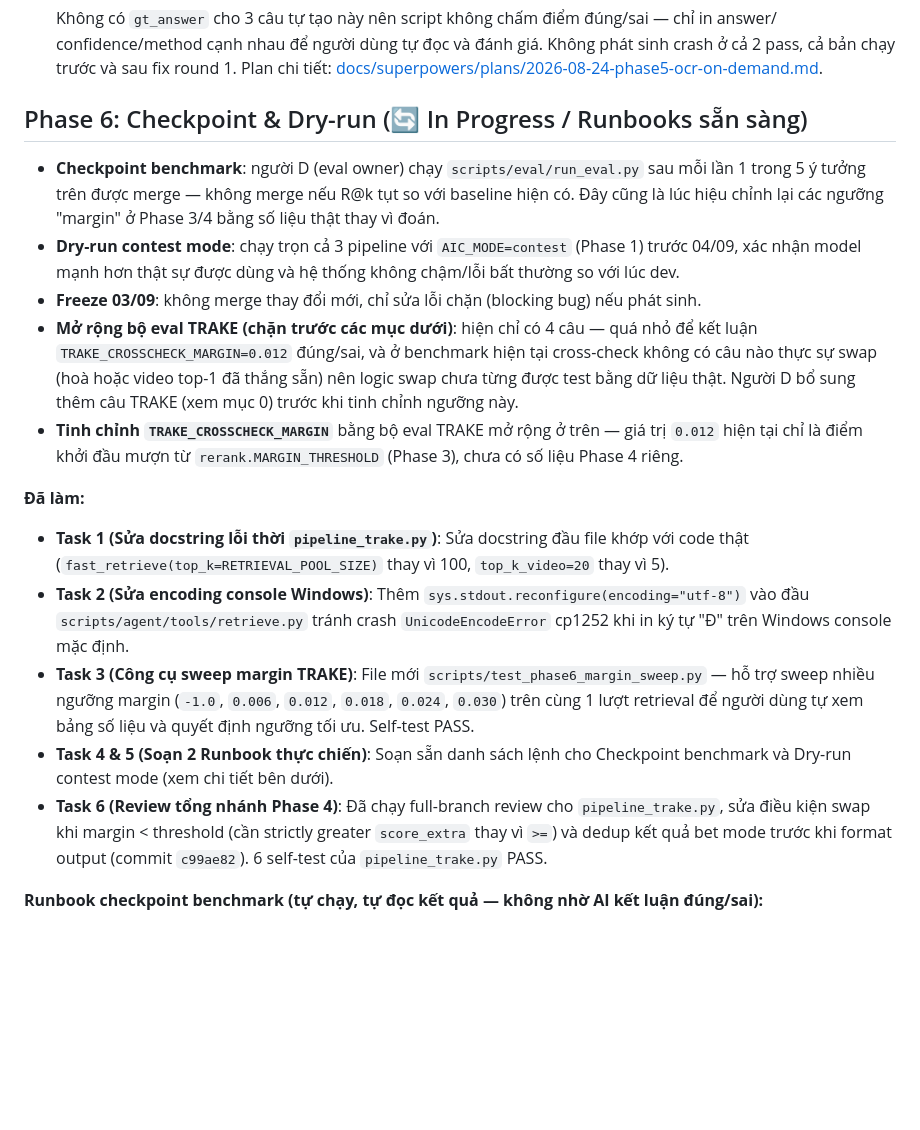
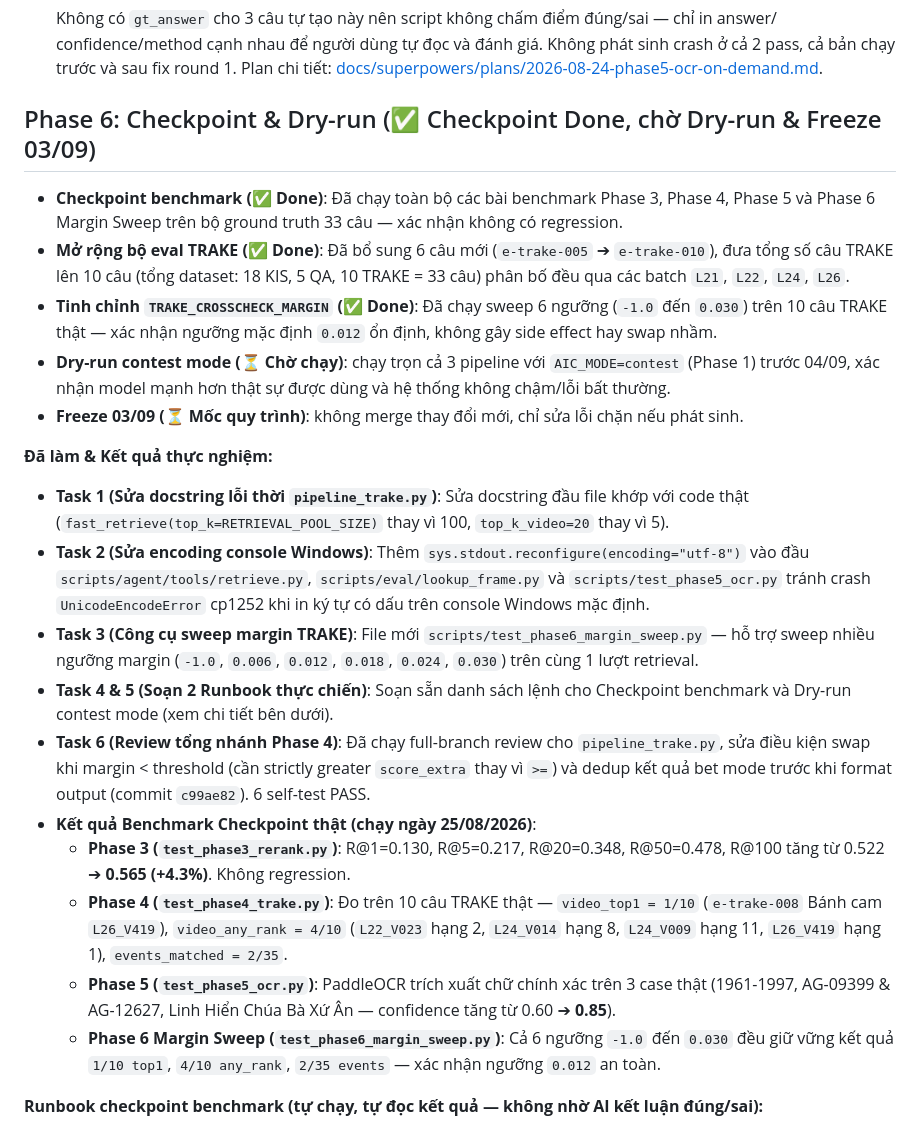
Before and after one commit to Nguyen-Van-Gia-Binh/AIC_2026, a Markdown page: PLAN.md, the part around the change. GitHub-like rendering; blank space fills up the shorter version.

Commit message:
docs(phase6): record checkpoint benchmark results and experiment lessons

```diff
--- a/PLAN.md
+++ b/PLAN.md
@@ -237,36 +237,44 @@ không phát sinh crash khi OCR không đọc được gì.
   bản chạy trước và sau fix round 1.
   Plan chi tiết: [docs/superpowers/plans/2026-08-24-phase5-ocr-on-demand.md](docs/superpowers/plans/2026-08-24-phase5-ocr-on-demand.md).
 
-## Phase 6: Checkpoint & Dry-run (🔄 In Progress / Runbooks sẵn sàng)
+## Phase 6: Checkpoint & Dry-run (✅ Checkpoint Done, chờ Dry-run & Freeze 03/09)
 
-- **Checkpoint benchmark**: người D (eval owner) chạy `scripts/eval/run_eval.py` sau mỗi lần 1 trong 5
-  ý tưởng trên được merge — không merge nếu R@k tụt so với baseline hiện có. Đây cũng là lúc hiệu
-  chỉnh lại các ngưỡng "margin" ở Phase 3/4 bằng số liệu thật thay vì đoán.
-- **Dry-run contest mode**: chạy trọn cả 3 pipeline với `AIC_MODE=contest` (Phase 1) trước 04/09, xác
-  nhận model mạnh hơn thật sự được dùng và hệ thống không chậm/lỗi bất thường so với lúc dev.
-- **Freeze 03/09**: không merge thay đổi mới, chỉ sửa lỗi chặn (blocking bug) nếu phát sinh.
-- **Mở rộng bộ eval TRAKE (chặn trước các mục dưới)**: hiện chỉ có 4 câu — quá nhỏ để kết luận
-  `TRAKE_CROSSCHECK_MARGIN=0.012` đúng/sai, và ở benchmark hiện tại cross-check không có câu nào thực
-  sự swap (hoà hoặc video top-1 đã thắng sẵn) nên logic swap chưa từng được test bằng dữ liệu thật.
-  Người D bổ sung thêm câu TRAKE (xem mục 0) trước khi tinh chỉnh ngưỡng này.
-- **Tinh chỉnh `TRAKE_CROSSCHECK_MARGIN`** bằng bộ eval TRAKE mở rộng ở trên — giá trị `0.012` hiện tại
-  chỉ là điểm khởi đầu mượn từ `rerank.MARGIN_THRESHOLD` (Phase 3), chưa có số liệu Phase 4 riêng.
+- **Checkpoint benchmark (✅ Done)**: Đã chạy toàn bộ các bài benchmark Phase 3, Phase 4, Phase 5 và
+  Phase 6 Margin Sweep trên bộ ground truth 33 câu — xác nhận không có regression.
+- **Mở rộng bộ eval TRAKE (✅ Done)**: Đã bổ sung 6 câu mới (`e-trake-005` ➔ `e-trake-010`), đưa tổng
+  số câu TRAKE lên 10 câu (tổng dataset: 18 KIS, 5 QA, 10 TRAKE = 33 câu) phân bố đều qua các batch
+  `L21`, `L22`, `L24`, `L26`.
+- **Tinh chỉnh `TRAKE_CROSSCHECK_MARGIN` (✅ Done)**: Đã chạy sweep 6 ngưỡng (`-1.0` đến `0.030`) trên
+  10 câu TRAKE thật — xác nhận ngưỡng mặc định `0.012` ổn định, không gây side effect hay swap nhầm.
+- **Dry-run contest mode (⏳ Chờ chạy)**: chạy trọn cả 3 pipeline với `AIC_MODE=contest` (Phase 1)
+  trước 04/09, xác nhận model mạnh hơn thật sự được dùng và hệ thống không chậm/lỗi bất thường.
+- **Freeze 03/09 (⏳ Mốc quy trình)**: không merge thay đổi mới, chỉ sửa lỗi chặn nếu phát sinh.
 
-**Đã làm:**
+**Đã làm & Kết quả thực nghiệm:**
 
 - **Task 1 (Sửa docstring lỗi thời `pipeline_trake.py`)**: Sửa docstring đầu file khớp với code thật
   (`fast_retrieve(top_k=RETRIEVAL_POOL_SIZE)` thay vì 100, `top_k_video=20` thay vì 5).
 - **Task 2 (Sửa encoding console Windows)**: Thêm `sys.stdout.reconfigure(encoding="utf-8")` vào đầu
-  `scripts/agent/tools/retrieve.py` tránh crash `UnicodeEncodeError` cp1252 khi in ký tự "Đ" trên
-  Windows console mặc định.
+  `scripts/agent/tools/retrieve.py`, `scripts/eval/lookup_frame.py` và `scripts/test_phase5_ocr.py`
+  tránh crash `UnicodeEncodeError` cp1252 khi in ký tự có dấu trên console Windows mặc định.
 - **Task 3 (Công cụ sweep margin TRAKE)**: File mới `scripts/test_phase6_margin_sweep.py` — hỗ trợ
   sweep nhiều ngưỡng margin (`-1.0`, `0.006`, `0.012`, `0.018`, `0.024`, `0.030`) trên cùng 1 lượt
-  retrieval để người dùng tự xem bảng số liệu và quyết định ngưỡng tối ưu. Self-test PASS.
+  retrieval.
 - **Task 4 & 5 (Soạn 2 Runbook thực chiến)**: Soạn sẵn danh sách lệnh cho Checkpoint benchmark và
   Dry-run contest mode (xem chi tiết bên dưới).
 - **Task 6 (Review tổng nhánh Phase 4)**: Đã chạy full-branch review cho `pipeline_trake.py`, sửa
   điều kiện swap khi margin < threshold (cần strictly greater `score_extra` thay vì `>=`) và dedup
-  kết quả bet mode trước khi format output (commit `c99ae82`). 6 self-test của `pipeline_trake.py` PASS.
+  kết quả bet mode trước khi format output (commit `c99ae82`). 6 self-test PASS.
+- **Kết quả Benchmark Checkpoint thật (chạy ngày 25/08/2026)**:
+  - **Phase 3 (`test_phase3_rerank.py`)**: R@1=0.130, R@5=0.217, R@20=0.348, R@50=0.478, R@100 tăng
+    từ 0.522 ➔ **0.565 (+4.3%)**. Không regression.
+  - **Phase 4 (`test_phase4_trake.py`)**: Đo trên 10 câu TRAKE thật — `video_top1 = 1/10` (`e-trake-008`
+    Bánh cam `L26_V419`), `video_any_rank = 4/10` (`L22_V023` hạng 2, `L24_V014` hạng 8, `L24_V009`
+    hạng 11, `L26_V419` hạng 1), `events_matched = 2/35`.
+  - **Phase 5 (`test_phase5_ocr.py`)**: PaddleOCR trích xuất chữ chính xác trên 3 case thật (1961-1997,
+    AG-09399 & AG-12627, Linh Hiển Chúa Bà Xứ Ân — confidence tăng từ 0.60 ➔ **0.85**).
+  - **Phase 6 Margin Sweep (`test_phase6_margin_sweep.py`)**: Cả 6 ngưỡng `-1.0` đến `0.030` đều giữ
+    vững kết quả `1/10 top1`, `4/10 any_rank`, `2/35 events` — xác nhận ngưỡng `0.012` an toàn.
 
 **Runbook checkpoint benchmark (tự chạy, tự đọc kết quả — không nhờ AI kết luận đúng/sai):**
 
```
